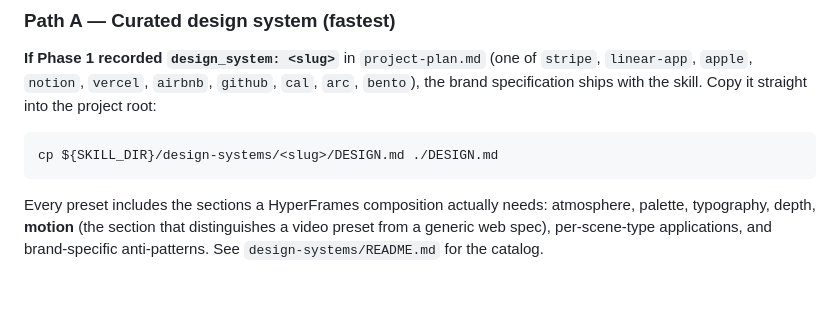
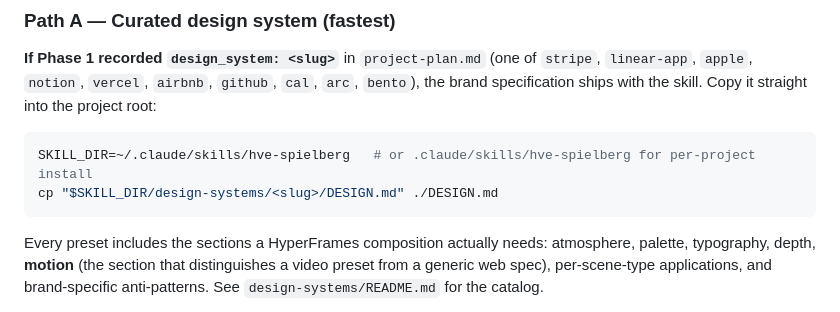
Before and after one commit to nebrass/hve-spielberg, a Markdown page: workflows/phase-3-design.md, the part around the change. Rendered like a GitHub page; blank space fills up the shorter version.

````diff
--- a/workflows/phase-3-design.md
+++ b/workflows/phase-3-design.md
@@ -13,7 +13,8 @@ Pick the most specific path that Phase 1 Step 1.2 set up.
 **If Phase 1 recorded `design_system: <slug>`** in `project-plan.md` (one of `stripe`, `linear-app`, `apple`, `notion`, `vercel`, `airbnb`, `github`, `cal`, `arc`, `bento`), the brand specification ships with the skill. Copy it straight into the project root:
 
 ```bash
-cp ${SKILL_DIR}/design-systems/<slug>/DESIGN.md ./DESIGN.md
+SKILL_DIR=~/.claude/skills/hve-spielberg   # or .claude/skills/hve-spielberg for per-project install
+cp "$SKILL_DIR/design-systems/<slug>/DESIGN.md" ./DESIGN.md
 ```
 
 Every preset includes the sections a HyperFrames composition actually needs: atmosphere, palette, typography, depth, **motion** (the section that distinguishes a video preset from a generic web spec), per-scene-type applications, and brand-specific anti-patterns. See `design-systems/README.md` for the catalog.
````
Also changed, not shown: workflows/phase-5-audio.md (+22 -14 lines).
